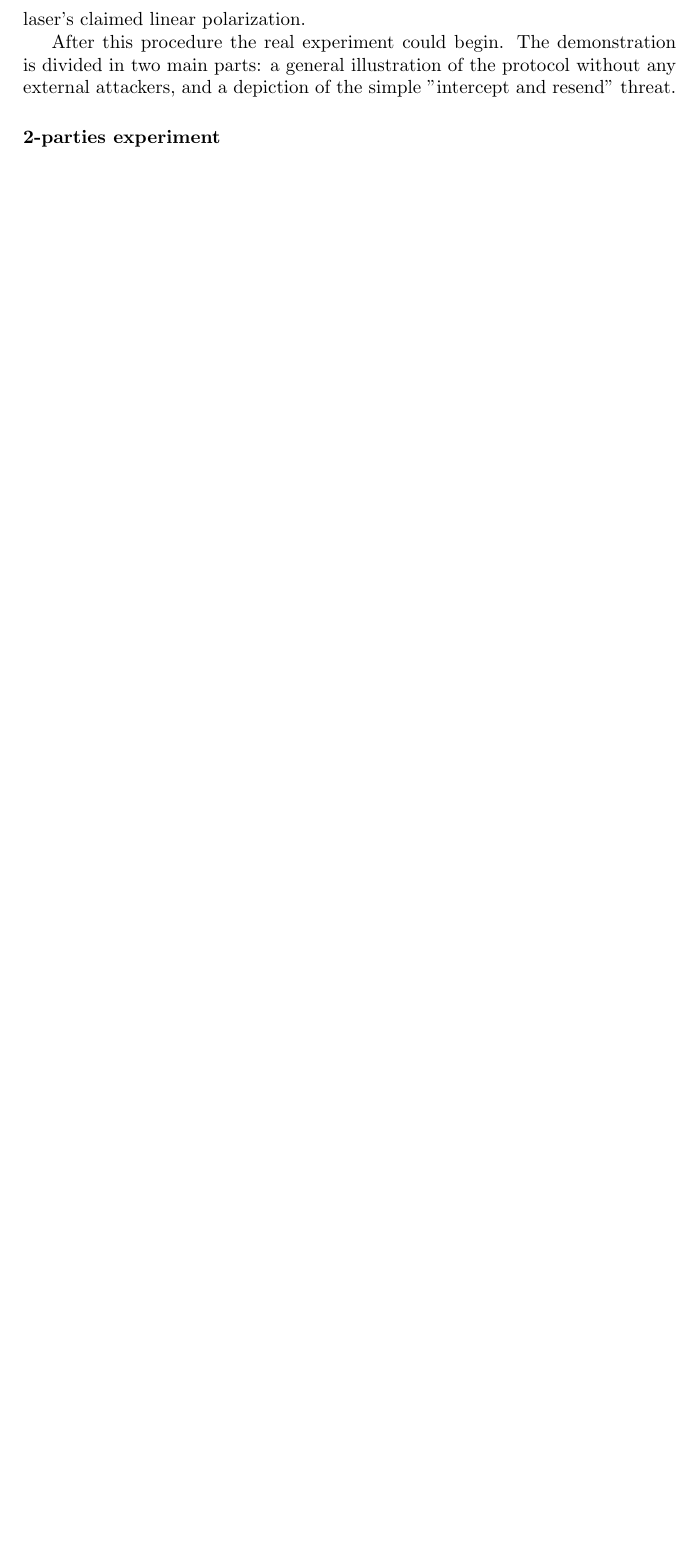
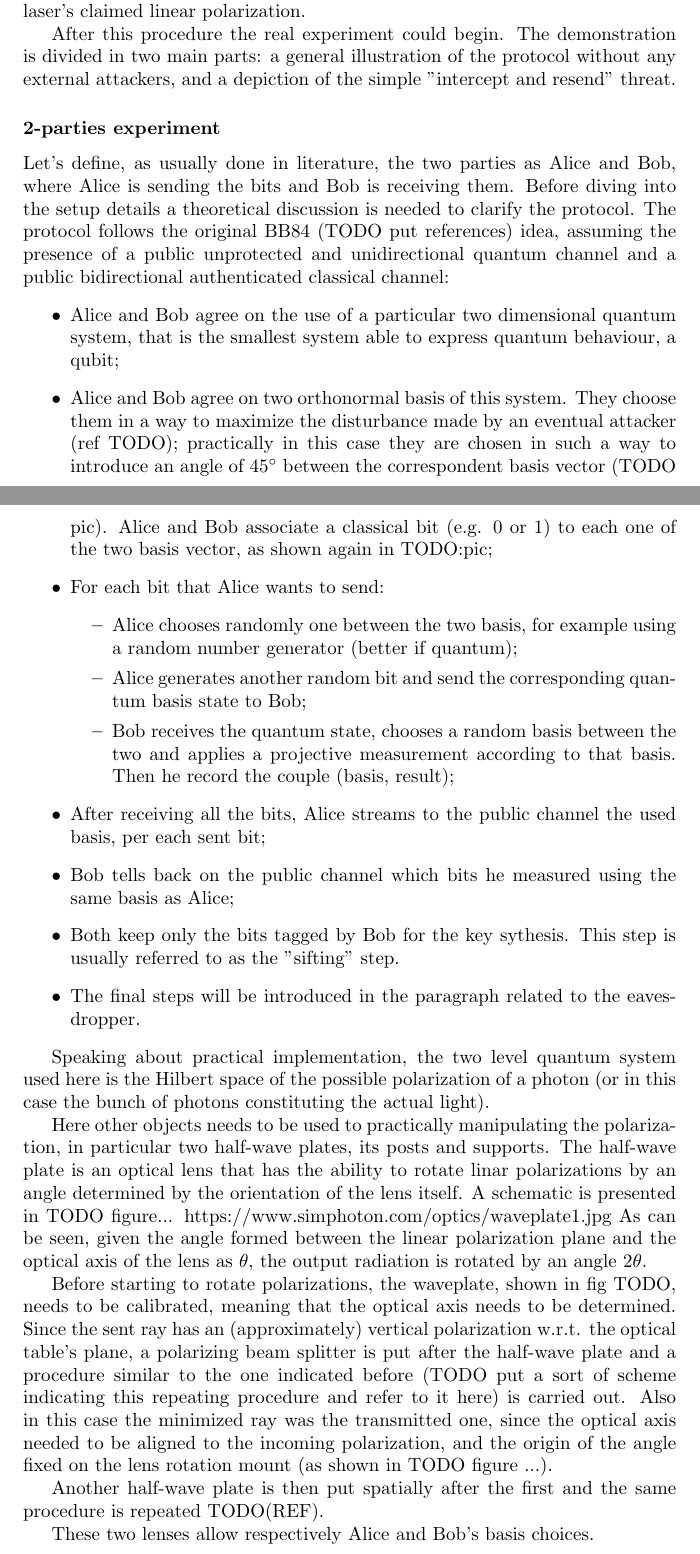
Before and after one commit to kingdellaprogrammazione/PCN_labs, a LaTeX thesis (report.tex, which reads qkd/chapters/implementation_bb84_setup.tex): part of page 7 of 63 before the commit and two parts of pages 7 and 8 of 65 after it, the two joined at a grey line, cut so that both start at the same text, the shorter picture padded with empty space. Compiled offline with pdfLaTeX.

Commit message:
added descriptions and added comment that allow automatic vimtex hierarchic compiling

```diff
--- a/qkd/chapters/implementation_bb84_setup.tex
+++ b/qkd/chapters/implementation_bb84_setup.tex
@@ -42,29 +76,87 @@ Notice that the word confidently was used: that is referred to the fact that the
 \end{figure}
 
 After this procedure the real experiment could begin.
-The demonstration is divided in two main parts: a general illustration of the protocol without any external attackers, and a depiction of the simple "intercept and resend" threat.
+The demonstration is divided in two main parts: a general
+illustration of the protocol without any external attackers, and a
+depiction of the simple "intercept and resend" threat.
 
 \subsubsection{2-parties experiment}
+Let's define, as usually done in literature, the two parties as Alice
+and Bob, where Alice is sending the bits and Bob is receiving them.
+Before diving into the setup details a theoretical discussion is
+needed to clarify the protocol.
+The protocol follows the original BB84 (TODO put references) idea,
+assuming the presence of a
+public unprotected and unidirectional quantum channel and a
+public bidirectional authenticated classical channel:
+\begin{itemize}
+  \item Alice and Bob agree on the use of a particular two
+    dimensional quantum system, that is the smallest system able to
+    express quantum behaviour, a qubit;
+  \item Alice and Bob agree on two orthonormal basis of this system.
+    They choose them in a way to maximize the disturbance made by an
+    eventual attacker (ref TODO); practically in this case they are
+    chosen in such a way to introduce an angle of \SI{45}{\degree}
+    between the correspondent basis vector (TODO pic).
+    Alice and Bob associate a classical bit (e.g. 0 or 1) to each one
+    of the two basis vector, as shown again in TODO:pic;
+  \item For each bit that Alice wants to send:
+    \begin{itemize}
+      \item Alice chooses randomly one between the two basis, for
+        example using a random number generator (better if quantum);
+      \item Alice generates another random bit and send the
+        corresponding quantum basis state to Bob;
+      \item Bob receives the quantum state, chooses a random basis
+        between the two and applies a projective measurement
+        according to that basis. Then he record the couple (basis, result);
+    \end{itemize}
+  \item After receiving all the bits, Alice streams to the public
+    channel the used basis, per each sent bit;
+  \item Bob tells back on the public channel which bits he measured
+    using the same basis as Alice;
+  \item Both keep only the bits tagged by Bob for the key sythesis.
+    This step is usually referred to as the "sifting" step.
+  \item The final steps will be introduced in the paragraph related
+    to the eavesdropper.
+\end{itemize}
 
+Speaking about practical implementation, the two level quantum system
+used here is the Hilbert space of the possible polarization of a
+photon (or in this case the bunch of photons constituting the actual light).
+
+Here other objects needs to be used to practically manipulating the
+polarization, in
+particular two half-wave plates, its posts and supports.
+The half-wave plate is an optical lens that has the ability to rotate
+linar polarizations by an angle determined by the orientation of the
+lens itself. A schematic is presented in TODO figure...
+https://www.simphoton.com/optics/waveplate1.jpg
+As can be seen, given the angle formed between the linear
+polarization plane and the optical axis of the lens as $\theta$, the
+output radiation is rotated by an angle $2 \theta$.
+
+Before starting to rotate polarizations, the waveplate, shown in fig
+TODO, needs to be calibrated, meaning that the optical axis needs to
+be determined. Since the sent ray has an (approximately) vertical
+polarization w.r.t. the optical table's plane, a polarizing beam
+splitter is put after the half-wave plate and a procedure similar to
+the one indicated before (TODO put a sort of scheme indicating this
+repeating procedure and refer to it here) is carried out. Also in
+this case the minimized ray was the transmitted one, since the
+optical axis needed to be aligned to the incoming polarization, and
+the origin of the angle fixed on the lens rotation mount (as shown in
+TODO figure ...).
+
+Another half-wave plate is then put spatially after the first and the
+same procedure is repeated TODO(REF).
+
+These two lenses allow respectively Alice and Bob's basis choices.
 
 \subsubsection{Intercept and resend attack}
 
-
-
-
-
-
-
-
-
-
-
-
-
-
-
 TODO: outline:
--- laser situation with alice and bob (so the half-wave plate) and the two detector + drawing;
+-- laser situation with alice and bob (so the half-wave plate) and
+the two detector + drawing;
 -- conceptual situation as i drawn it on the paper;
 -- laser situation with eve + drawing
 -- laser situation w
```
Also changed, not shown: qkd/chapters/implementation_bb84_objective.tex (+46 -10 lines), report.tex (+2 -0 lines), qkd/chapters/implementation_bb84_setup.tex (66 more changed lines). Lines whose indentation alone changed are shown as unchanged.
